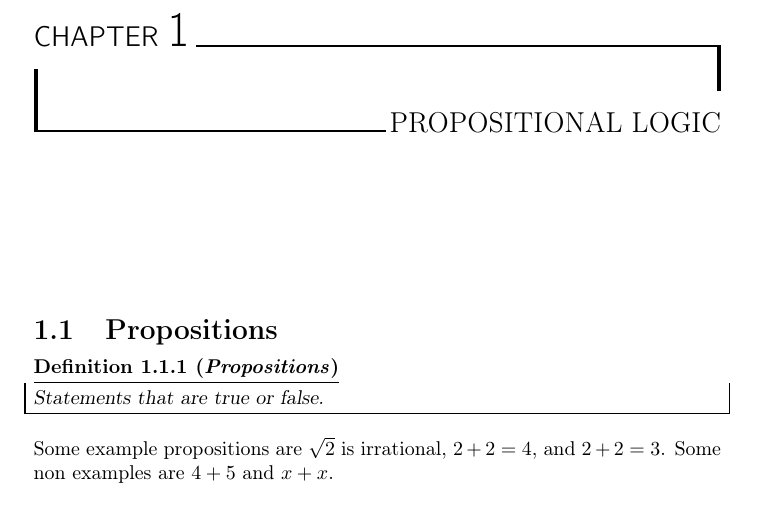
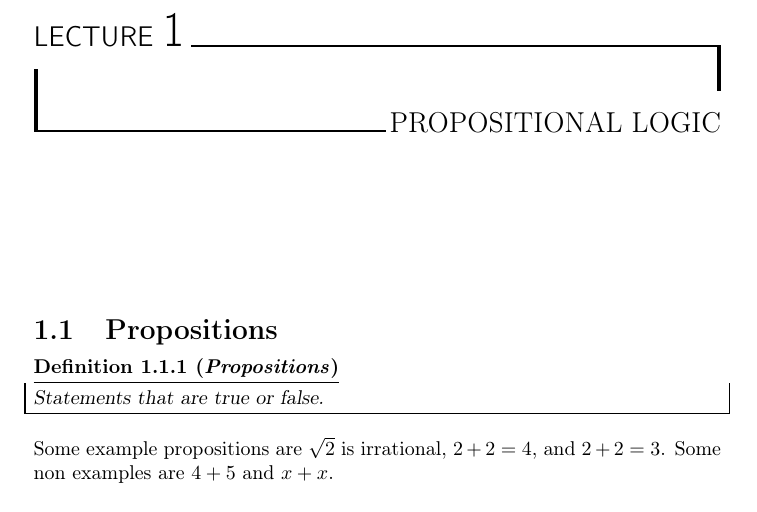
Before and after one commit to lucamanolache/notes, a LaTeX document (main.tex, which reads preamble.tex): part of page 3 of 4, cut at the place of the change. Compiled offline with pdfLaTeX.

Commit message:
changed chapter to lecture

```diff
--- a/preamble.tex
+++ b/preamble.tex
@@ -10,7 +10,9 @@
 \usepackage{float}
 \usepackage{booktabs}
 \usepackage{enumitem}
+
 \usepackage[Glenn]{fncychap}
+\renewcommand{\chaptername}{Lecture}
 
 % Don't indent paragraphs, leave some space between them
 \usepackage{parskip}
```
Also changed, not shown: main.pdf.
